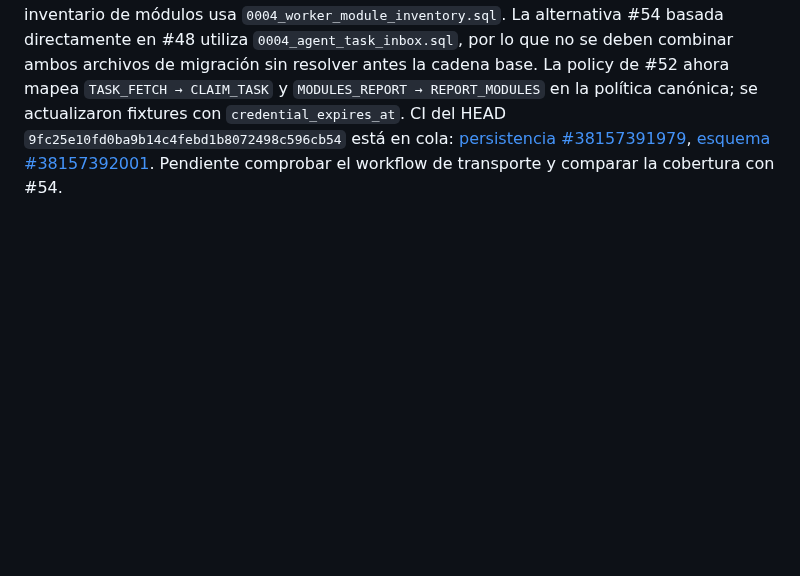
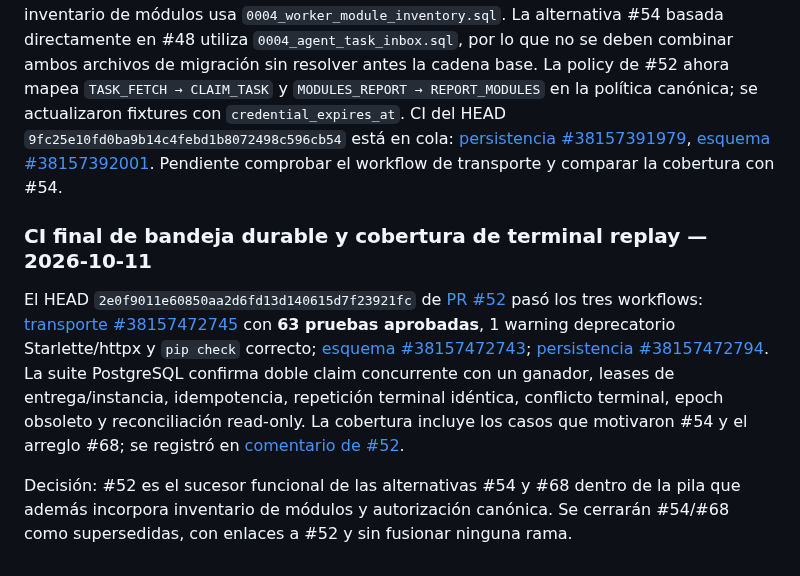
Before and after one commit to D3ckardCain/Geelark-IA, a Markdown page: docs/ESTADO_PROYECTO.md, the part around the change. Drawn GitHub-style; blank space fills up the shorter version.

Commit message:
docs: registrar CI y cobertura del sucesor de bandeja

```diff
--- a/docs/ESTADO_PROYECTO.md
+++ b/docs/ESTADO_PROYECTO.md
@@ -519,3 +519,10 @@ El HEAD `a8ce049458e94ae2587caeb8a42269a0b094b09a` de [PR #74](https://github.co
 La base real de PR #52 es `feat/master-status-snapshot-provider-v1` (#74), que depende de #73 → #48 → #47; su descripción original decía incorrectamente que se apilaba directamente sobre #48. Se incorporó la base actual con el merge commit [`9fc25e10fd0ba9b14c4febd1b8072498c596cb54`](https://github.com/D3ckardCain/Geelark-IA/commit/9fc25e10fd0ba9b14c4febd1b8072498c596cb54). GitHub informa `mergeable=true`, `ahead 14 / behind 0`.
 
 La migración `0005_agent_task_inbox.sql` es secuencial y adecuada en esta pila porque el inventario de módulos usa `0004_worker_module_inventory.sql`. La alternativa #54 basada directamente en #48 utiliza `0004_agent_task_inbox.sql`, por lo que no se deben combinar ambos archivos de migración sin resolver antes la cadena base. La policy de #52 ahora mapea `TASK_FETCH → CLAIM_TASK` y `MODULES_REPORT → REPORT_MODULES` en la política canónica; se actualizaron fixtures con `credential_expires_at`. CI del HEAD `9fc25e10fd0ba9b14c4febd1b8072498c596cb54` está en cola: [persistencia #38157391979](https://github.com/D3ckardCain/Geelark-IA/actions/runs/38157391979), [esquema #38157392001](https://github.com/D3ckardCain/Geelark-IA/actions/runs/38157392001). Pendiente comprobar el workflow de transporte y comparar la cobertura con #54.
+
+
+### CI final de bandeja durable y cobertura de terminal replay — 2026-10-11
+
+El HEAD `2e0f9011e60850aa2d6fd13d140615d7f23921fc` de [PR #52](https://github.com/D3ckardCain/Geelark-IA/pull/52) pasó los tres workflows: [transporte #38157472745](https://github.com/D3ckardCain/Geelark-IA/actions/runs/38157472745) con **63 pruebas aprobadas**, 1 warning deprecatorio Starlette/httpx y `pip check` correcto; [esquema #38157472743](https://github.com/D3ckardCain/Geelark-IA/actions/runs/38157472743); [persistencia #38157472794](https://github.com/D3ckardCain/Geelark-IA/actions/runs/38157472794). La suite PostgreSQL confirma doble claim concurrente con un ganador, leases de entrega/instancia, idempotencia, repetición terminal idéntica, conflicto terminal, epoch obsoleto y reconciliación read-only. La cobertura incluye los casos que motivaron #54 y el arreglo #68; se registró en [comentario de #52](https://github.com/D3ckardCain/Geelark-IA/pull/52#issuecomment-6111421290).
+
+Decisión: #52 es el sucesor funcional de las alternativas #54 y #68 dentro de la pila que además incorpora inventario de módulos y autorización canónica. Se cerrarán #54/#68 como supersedidas, con enlaces a #52 y sin fusionar ninguna rama.
```
